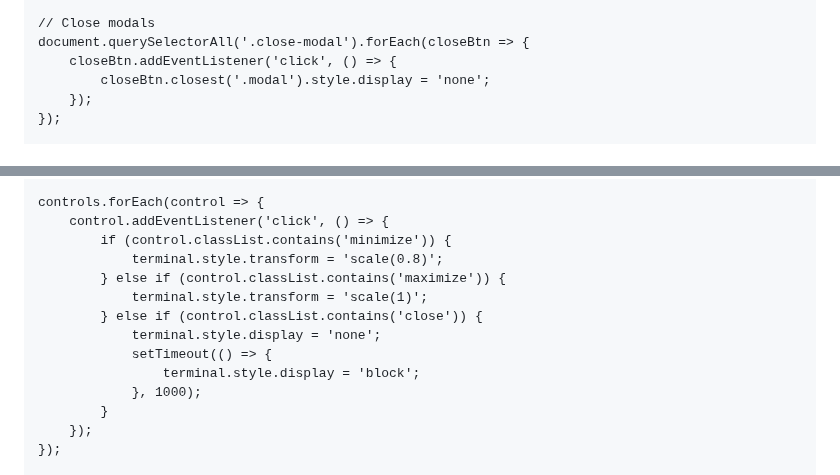
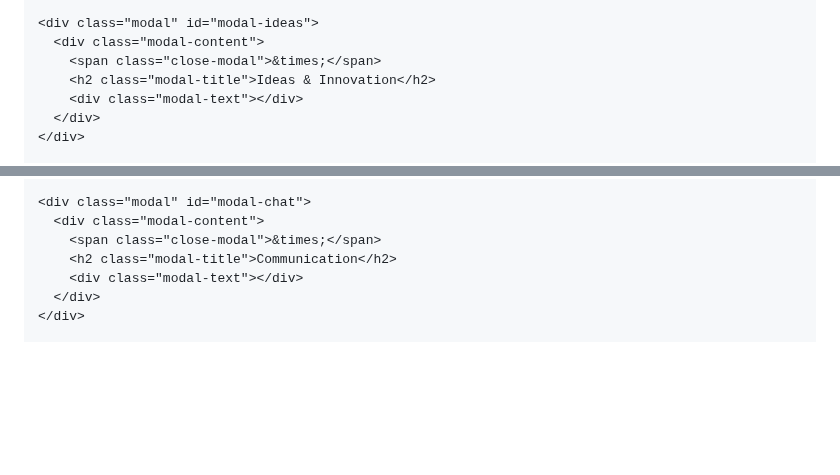
Before and after one commit to tomasgferreira/Website, a Markdown page: index.md, 2 parts joined by grey strips. Rendered like a GitHub page; blank space fills up the shorter version.

```diff
--- a/index.md
+++ b/index.md
@@ -96,8 +107,9 @@ document.addEventListener('DOMContentLoaded', () => {
 
-    // Close modals
-    document.querySelectorAll('.close-modal').forEach(closeBtn => {
-        closeBtn.addEventListener('click', () => {
-            closeBtn.closest('.modal').style.display = 'none';
-        });
-    });
+    <div class="modal" id="modal-ideas">
+      <div class="modal-content">
+        <span class="close-modal">&times;</span>
+        <h2 class="modal-title">Ideas & Innovation</h2>
+        <div class="modal-text"></div>
+      </div>
+    </div>
 
@@ -124,16 +155,9 @@ document.addEventListener('DOMContentLoaded', () => {
 
-    controls.forEach(control => {
-        control.addEventListener('click', () => {
-            if (control.classList.contains('minimize')) {
-                terminal.style.transform = 'scale(0.8)';
-            } else if (control.classList.contains('maximize')) {
-                terminal.style.transform = 'scale(1)';
-            } else if (control.classList.contains('close')) {
-                terminal.style.display = 'none';
-                setTimeout(() => {
-                    terminal.style.display = 'block';
-                }, 1000);
-            }
-        });
-    });
+    <div class="modal" id="modal-chat">
+      <div class="modal-content">
+        <span class="close-modal">&times;</span>
+        <h2 class="modal-title">Communication</h2>
+        <div class="modal-text"></div>
+      </div>
+    </div>
 
```
Also changed, not shown: other parts of index.md (+166 -131 lines).
